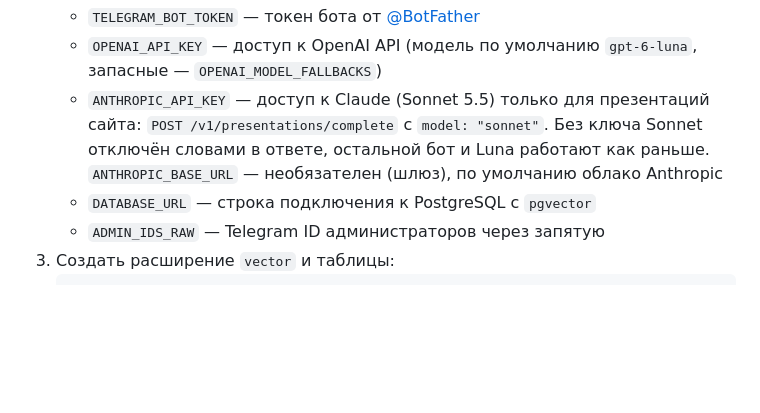
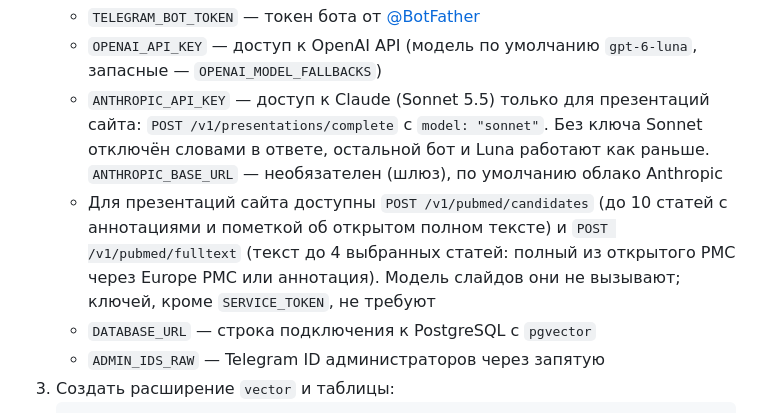
Before and after one commit to yallyev2025-ui/medap-rag, a Markdown page: README.md, the part around the change. Rendered like a GitHub page; blank space fills up the shorter version.

Commit message:
README бота: адреса выбора статей PubMed для презентаций
Co-Authored-By: Claude Sonnet 5.5 <noreply@anthropic.com>
Claude-Session: https://claude.ai/code/session_015HZpeRGrGrFPL3uGbRr2Nu

```diff
--- a/README.md
+++ b/README.md
@@ -179,6 +179,7 @@ curl -X POST https://<домен>/v1/chat \
    - `TELEGRAM_BOT_TOKEN` — токен бота от [@BotFather](https://t.me/BotFather)
    - `OPENAI_API_KEY` — доступ к OpenAI API (модель по умолчанию `gpt-6-luna`, запасные — `OPENAI_MODEL_FALLBACKS`)
    - `ANTHROPIC_API_KEY` — доступ к Claude (Sonnet 5.5) только для презентаций сайта: `POST /v1/presentations/complete` с `model: "sonnet"`. Без ключа Sonnet отключён словами в ответе, остальной бот и Luna работают как раньше. `ANTHROPIC_BASE_URL` — необязателен (шлюз), по умолчанию облако Anthropic
+   - Для презентаций сайта доступны `POST /v1/pubmed/candidates` (до 10 статей с аннотациями и пометкой об открытом полном тексте) и `POST /v1/pubmed/fulltext` (текст до 4 выбранных статей: полный из открытого PMC через Europe PMC или аннотация). Модель слайдов они не вызывают; ключей, кроме `SERVICE_TOKEN`, не требуют
    - `DATABASE_URL` — строка подключения к PostgreSQL с `pgvector`
    - `ADMIN_IDS_RAW` — Telegram ID администраторов через запятую
 3. Создать расширение `vector` и таблицы:
```
